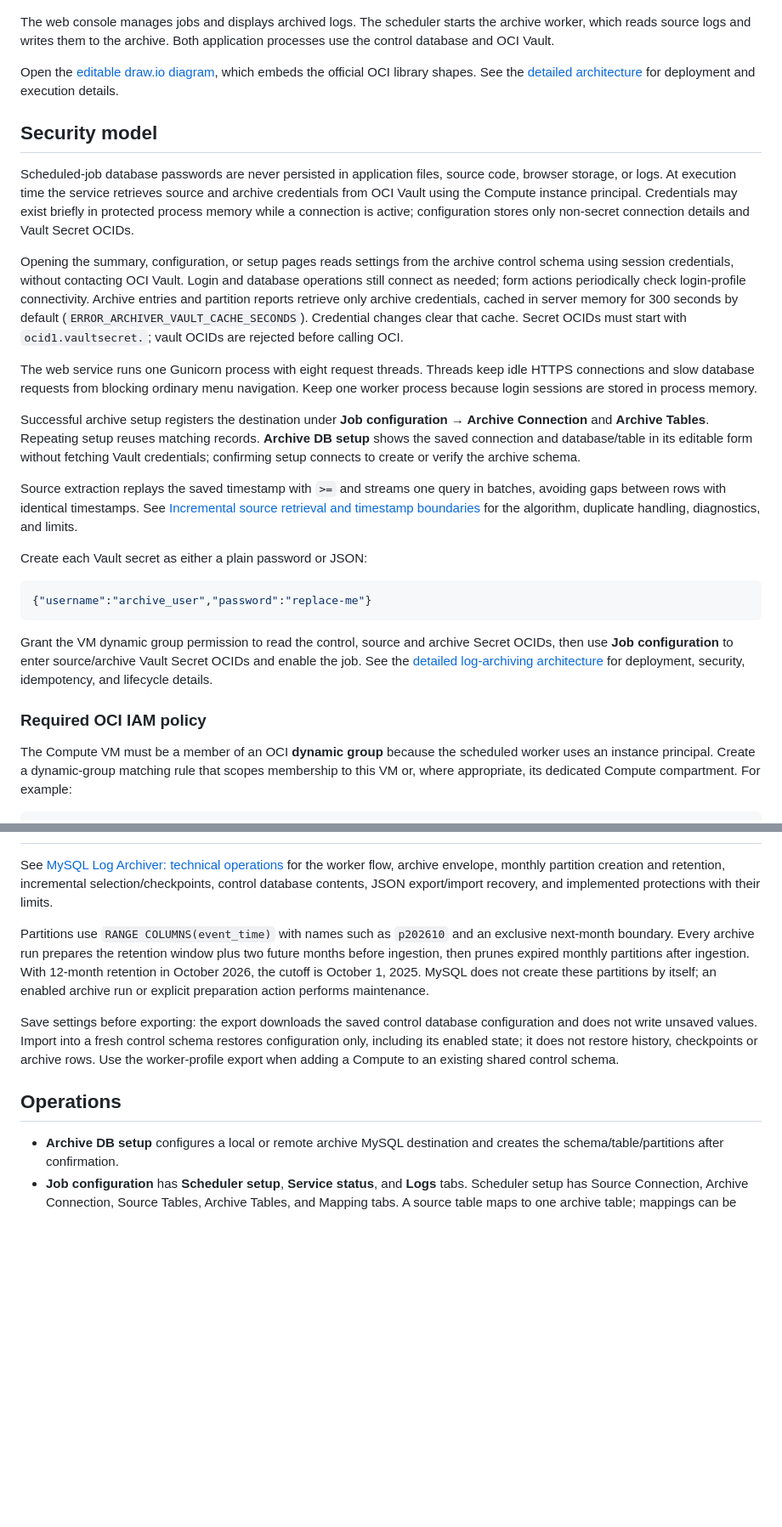
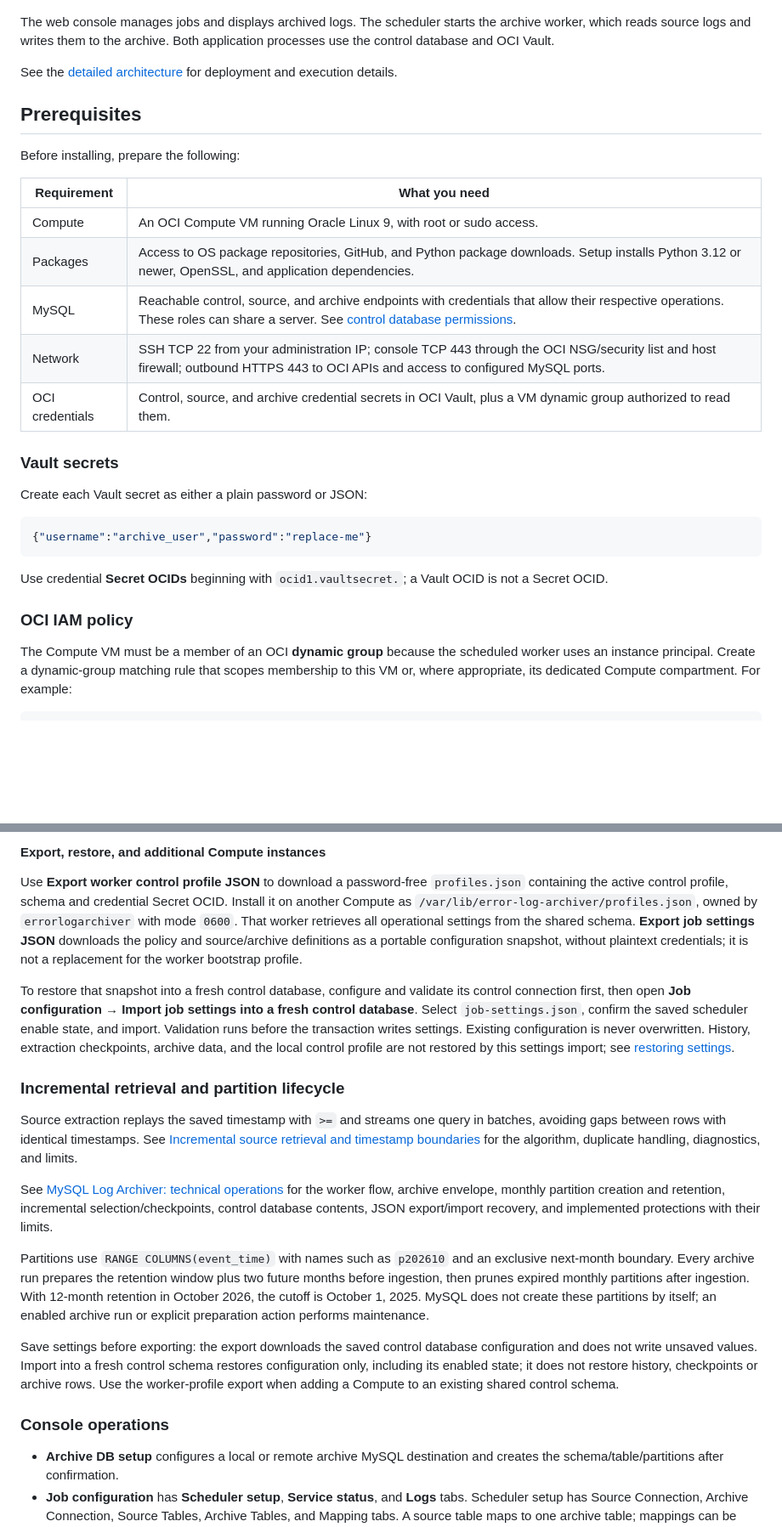
Before and after one commit to ivanxma/heatwave_log_archiver, a Markdown page: README.md, 2 parts joined by grey strips. Shown at 85% size. Rendered like a GitHub page; blank space fills up the shorter version.

````diff
--- a/README.md
+++ b/README.md
@@ -10,19 +14,21 @@ Linux 9 service and HTTPS web console for archiving MySQL error, slow, general,
 
 The web console manages jobs and displays archived logs. The scheduler starts the archive worker, which reads source logs and writes them to the archive. Both application processes use the control database and OCI Vault.
 
-Open the [editable draw.io diagram](docs/diagrams/high-level-architecture.drawio), which embeds the official OCI library shapes. See the [detailed architecture](docs/log-archiving-detailed-architecture.md) for deployment and execution details.
+See the [detailed architecture](docs/log-archiving-detailed-architecture.md) for deployment and execution details.
 
-## Security model
+## Prerequisites
 
-Scheduled-job database passwords are never persisted in application files, source code, browser storage, or logs. At execution time the service retrieves source and archive credentials from OCI Vault using the Compute instance principal. Credentials may exist briefly in protected process memory while a connection is active; configuration stores only non-secret connection details and Vault Secret OCIDs.
+Before installing, prepare the following:
 
-Opening the summary, configuration, or setup pages reads settings from the archive control schema using session credentials, without contacting OCI Vault. Login and database operations still connect as needed; form actions periodically check login-profile connectivity. Archive entries and partition reports retrieve only archive credentials, cached in server memory for 300 seconds by default (`ERROR_ARCHIVER_VAULT_CACHE_SECONDS`). Credential changes clear that cache. Secret OCIDs must start with `ocid1.vaultsecret.`; vault OCIDs are rejected before calling OCI.
+| Requirement | What you need |
+| --- | --- |
+| Compute | An OCI Compute VM running Oracle Linux 9, with root or sudo access. |
+| Packages | Access to OS package repositories, GitHub, and Python package downloads. Setup installs Python 3.12 or newer, OpenSSL, and application dependencies. |
+| MySQL | Reachable control, source, and archive endpoints with credentials that allow their respective operations. These roles can share a server. See [control database permissions](docs/archive-control-database.md#permissions-and-updates). |
+| Network | SSH TCP 22 from your administration IP; console TCP 443 through the OCI NSG/security list and host firewall; outbound HTTPS 443 to OCI APIs and access to configured MySQL ports. |
+| OCI credentials | Control, source, and archive credential secrets in OCI Vault, plus a VM dynamic group authorized to read them. |
 
-The web service runs one Gunicorn process with eight request threads. Threads keep idle HTTPS connections and slow database requests from blocking ordinary menu navigation. Keep one worker process because login sessions are stored in process memory.
-
-Successful archive setup registers the destination under **Job configuration → Archive Connection** and **Archive Tables**. Repeating setup reuses matching records. **Archive DB setup** shows the saved connection and database/table in its editable form without fetching Vault credentials; confirming setup connects to create or verify the archive schema.
-
-Source extraction replays the saved timestamp with `>=` and streams one query in batches, avoiding gaps between rows with identical timestamps. See [Incremental source retrieval and timestamp boundaries](docs/incremental-source-retrieval.md) for the algorithm, duplicate handling, diagnostics, and limits.
+### Vault secrets
 
 Create each Vault secret as either a plain password or JSON:
 
@@ -30,9 +36,9 @@ Create each Vault secret as either a plain password or JSON:
 {"username":"archive_user","password":"replace-me"}
 ```
 
-Grant the VM dynamic group permission to read the control, source and archive Secret OCIDs, then use **Job configuration** to enter source/archive Vault Secret OCIDs and enable the job. See the [detailed log-archiving architecture](docs/log-archiving-detailed-architecture.md) for deployment, security, idempotency, and lifecycle details.
+Use credential **Secret OCIDs** beginning with `ocid1.vaultsecret.`; a Vault OCID is not a Secret OCID.
 
-### Required OCI IAM policy
+### OCI IAM policy
 
 The Compute VM must be a member of an OCI **dynamic group** because the scheduled worker uses an instance principal. Create a dynamic-group matching rule that scopes membership to this VM or, where appropriate, its dedicated Compute compartment. For example:
 
@@ -95,3 +118,12 @@ Set `ERROR_ARCHIVER_IMPORT_LEGACY=1` only for the first migration into an empty
+#### Export, restore, and additional Compute instances
+
+Use **Export worker control profile JSON** to download a password-free `profiles.json` containing the active control profile, schema and credential Secret OCID. Install it on another Compute as `/var/lib/error-log-archiver/profiles.json`, owned by `errorlogarchiver` with mode `0600`. That worker retrieves all operational settings from the shared schema. **Export job settings JSON** downloads the policy and source/archive definitions as a portable configuration snapshot, without plaintext credentials; it is not a replacement for the worker bootstrap profile.
+
+To restore that snapshot into a fresh control database, configure and validate its control connection first, then open **Job configuration → Import job settings into a fresh control database**. Select `job-settings.json`, confirm the saved scheduler enable state, and import. Validation runs before the transaction writes settings. Existing configuration is never overwritten. History, extraction checkpoints, archive data, and the local control profile are not restored by this settings import; see [restoring settings](docs/archive-control-database.md#restoring-job-settings-into-a-fresh-control-schema).
+
+### Incremental retrieval and partition lifecycle
+
+Source extraction replays the saved timestamp with `>=` and streams one query in batches, avoiding gaps between rows with identical timestamps. See [Incremental source retrieval and timestamp boundaries](docs/incremental-source-retrieval.md) for the algorithm, duplicate handling, diagnostics, and limits.
 
 See [MySQL Log Archiver: technical operations](docs/log-archiver-operations.md) for the worker flow, archive envelope, monthly partition creation and retention, incremental selection/checkpoints, control database contents, JSON export/import recovery, and implemented protections with their limits.
 
@@ -99,7 +131,7 @@ Partitions use `RANGE COLUMNS(event_time)` with names such as `p202610` and an e
 
 Save settings before exporting: the export downloads the saved control database configuration and does not write unsaved values. Import into a fresh control schema restores configuration only, including its enabled state; it does not restore history, checkpoints or archive rows. Use the worker-profile export when adding a Compute to an existing shared control schema.
 
-## Operations
+### Console operations
 
 - **Archive DB setup** configures a local or remote archive MySQL destination and creates the schema/table/partitions after confirmation.
 - **Job configuration** has **Scheduler setup**, **Service status**, and **Logs** tabs. Scheduler setup has Source Connection, Archive Connection, Source Tables, Archive Tables, and Mapping tabs. A source table maps to one archive table; mappings can be enabled or disabled. The Job Policy block controls enablement, interval, retention, batch size, and worker concurrency.
````
Also changed, not shown: other parts of README.md (+41 -18 lines), docs/log-archiving-detailed-architecture.md (+3 -5 lines).
